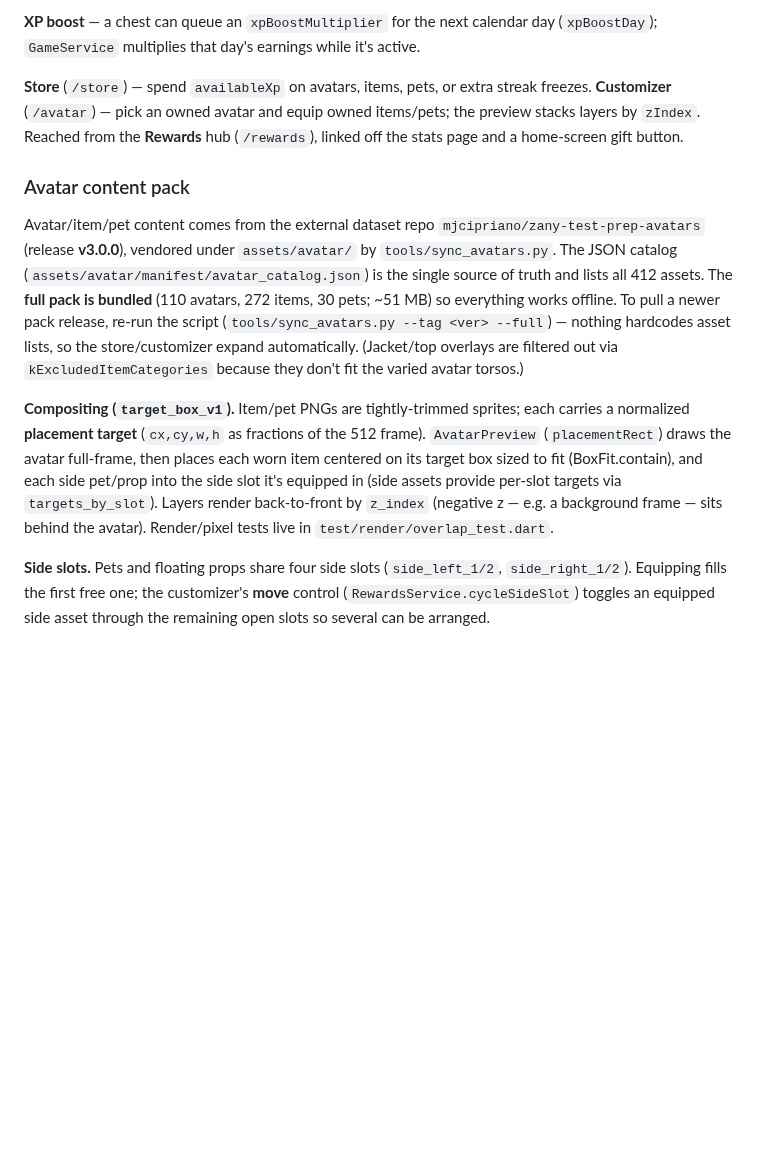
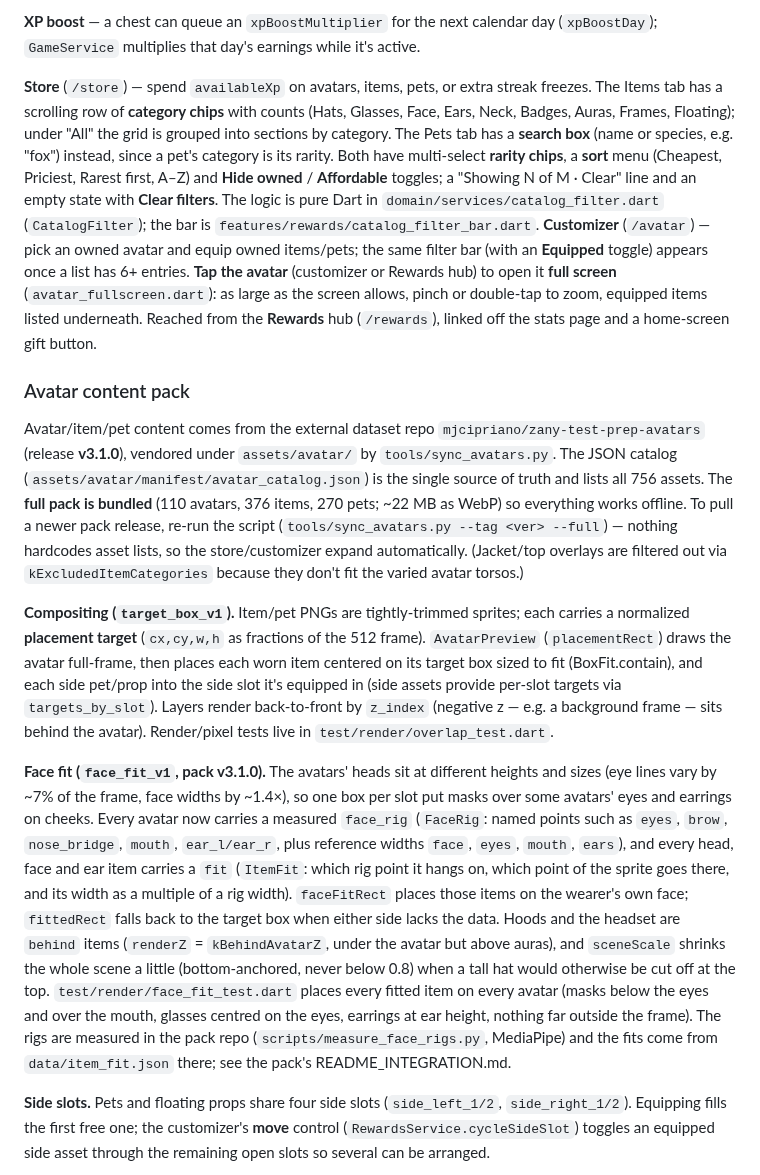
Before and after one commit to mjcipriano/zany-test-prep, a Markdown page: docs/gamification.md, the part around the change. Rendered like a GitHub page; blank space fills up the shorter version.

```diff
--- a/docs/gamification.md
+++ b/docs/gamification.md
@@ -130,18 +130,29 @@ enough are banked (otherwise it resets and keeps them for a smaller future miss)
 (`xpBoostDay`); `GameService` multiplies that day's earnings while it's active.
 
 **Store** (`/store`) — spend `availableXp` on avatars, items, pets, or extra streak
-freezes. **Customizer** (`/avatar`) — pick an owned avatar and equip owned
-items/pets; the preview stacks layers by `zIndex`. Reached from the **Rewards** hub
+freezes. The Items tab has a scrolling row of **category chips** with counts (Hats,
+Glasses, Face, Ears, Neck, Badges, Auras, Frames, Floating); under "All" the grid is
+grouped into sections by category. The Pets tab has a **search box** (name or species,
+e.g. "fox") instead, since a pet's category is its rarity. Both have multi-select
+**rarity chips**, a **sort** menu (Cheapest, Priciest, Rarest first, A–Z) and **Hide
+owned** / **Affordable** toggles; a "Showing N of M · Clear" line and an empty state
+with **Clear filters**. The logic is pure Dart in `domain/services/catalog_filter.dart`
+(`CatalogFilter`); the bar is `features/rewards/catalog_filter_bar.dart`.
+**Customizer** (`/avatar`) — pick an owned avatar and equip owned items/pets; the
+same filter bar (with an **Equipped** toggle) appears once a list has 6+ entries.
+**Tap the avatar** (customizer or Rewards hub) to open it **full screen**
+(`avatar_fullscreen.dart`): as large as the screen allows, pinch or double-tap to
+zoom, equipped items listed underneath. Reached from the **Rewards** hub
 (`/rewards`), linked off the stats page and a home-screen gift button.
 
 ### Avatar content pack
 
 Avatar/item/pet content comes from the external dataset repo
-`mjcipriano/zany-test-prep-avatars` (release **v3.0.0**), vendored under
+`mjcipriano/zany-test-prep-avatars` (release **v3.1.0**), vendored under
 `assets/avatar/` by `tools/sync_avatars.py`. The JSON catalog
 (`assets/avatar/manifest/avatar_catalog.json`) is the single source of truth and
-lists all 412 assets. The **full pack is bundled** (110 avatars, 272 items, 30 pets;
-~51 MB) so everything works offline. To pull a newer pack release, re-run the script
+lists all 756 assets. The **full pack is bundled** (110 avatars, 376 items, 270 pets;
+~22 MB as WebP) so everything works offline. To pull a newer pack release, re-run the script
 (`tools/sync_avatars.py --tag <ver> --full`) — nothing hardcodes asset lists, so the
 store/customizer expand automatically. (Jacket/top overlays are filtered out via
 `kExcludedItemCategories` because they don't fit the varied avatar torsos.)
@@ -154,6 +165,23 @@ side pet/prop into the side slot it's equipped in (side assets provide per-slot
 targets via `targets_by_slot`). Layers render back-to-front by `z_index` (negative z
 — e.g. a background frame — sits behind the avatar). Render/pixel tests live in
 `test/render/overlap_test.dart`.
+
+**Face fit (`face_fit_v1`, pack v3.1.0).** The avatars' heads sit at different
+heights and sizes (eye lines vary by ~7% of the frame, face widths by ~1.4×), so one
+box per slot put masks over some avatars' eyes and earrings on cheeks. Every avatar
+now carries a measured `face_rig` (`FaceRig`: named points such as `eyes`, `brow`,
+`nose_bridge`, `mouth`, `ear_l/ear_r`, plus reference widths `face`, `eyes`, `mouth`,
+`ears`), and every head, face and ear item carries a `fit` (`ItemFit`: which rig point
+it hangs on, which point of the sprite goes there, and its width as a multiple of a rig
+width). `faceFitRect` places those items on the wearer's own face; `fittedRect` falls
+back to the target box when either side lacks the data. Hoods and the headset are
+`behind` items (`renderZ` = `kBehindAvatarZ`, under the avatar but above auras), and
+`sceneScale` shrinks the whole scene a little (bottom-anchored, never below 0.8) when a
+tall hat would otherwise be cut off at the top. `test/render/face_fit_test.dart` places
+every fitted item on every avatar (masks below the eyes and over the mouth, glasses
+centred on the eyes, earrings at ear height, nothing far outside the frame). The rigs
+are measured in the pack repo (`scripts/measure_face_rigs.py`, MediaPipe) and the fits
+come from `data/item_fit.json` there; see the pack's README_INTEGRATION.md.
 
 **Side slots.** Pets and floating props share four side slots
 (`side_left_1/2`, `side_right_1/2`). Equipping fills the first free one; the
```
Also changed, not shown: PROGRESS.md (+25 -10 lines), README.md (+4 -2 lines), docs/screenshots/02_home.png, docs/screenshots/09_dashboard.png, docs/screenshots/11_store.png, docs/screenshots/12_store_items.png, docs/screenshots/13_chest_reward.png, docs/screenshots/14_avatar_items.png, 5 other files.
